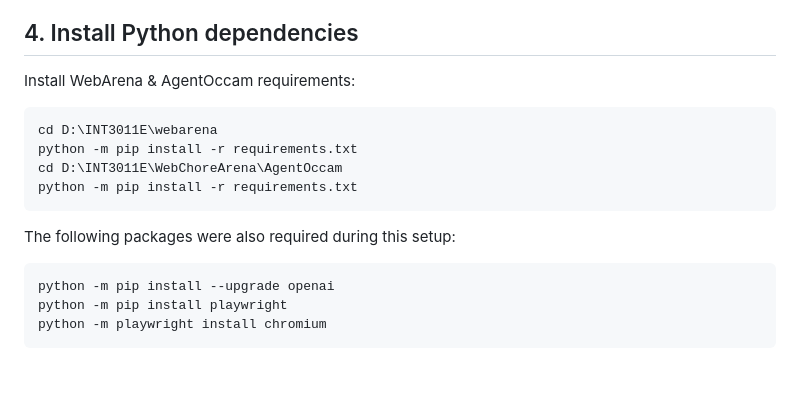
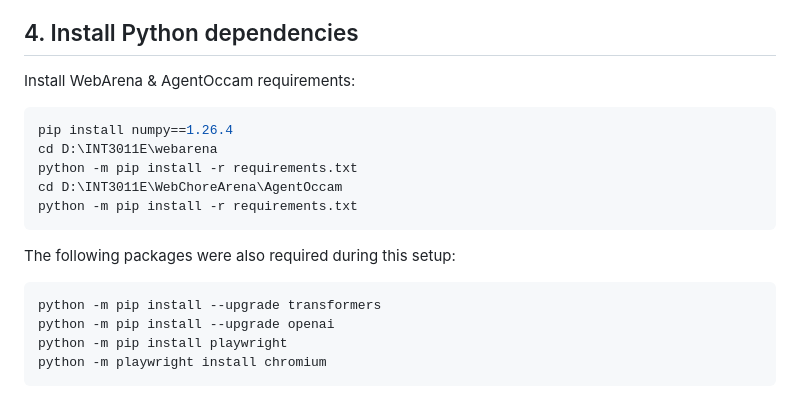
Before and after one commit to longlt-123/Our_AgentOccam, a Markdown page: README.md, the part around the change. Drawn GitHub-style; blank space fills up the shorter version.

Commit message:
docs: update README

````diff
--- a/README.md
+++ b/README.md
@@ -90,6 +90,7 @@ cd D:\INT3011E\WebChoreArena\AgentOccam
 Install WebArena & AgentOccam requirements:
 
 ```powershell
+pip install numpy==1.26.4
 cd D:\INT3011E\webarena
 python -m pip install -r requirements.txt
 cd D:\INT3011E\WebChoreArena\AgentOccam
@@ -99,6 +100,7 @@ python -m pip install -r requirements.txt
 The following packages were also required during this setup:
 
 ```powershell
+python -m pip install --upgrade transformers
 python -m pip install --upgrade openai
 python -m pip install playwright
 python -m playwright install chromium
````
